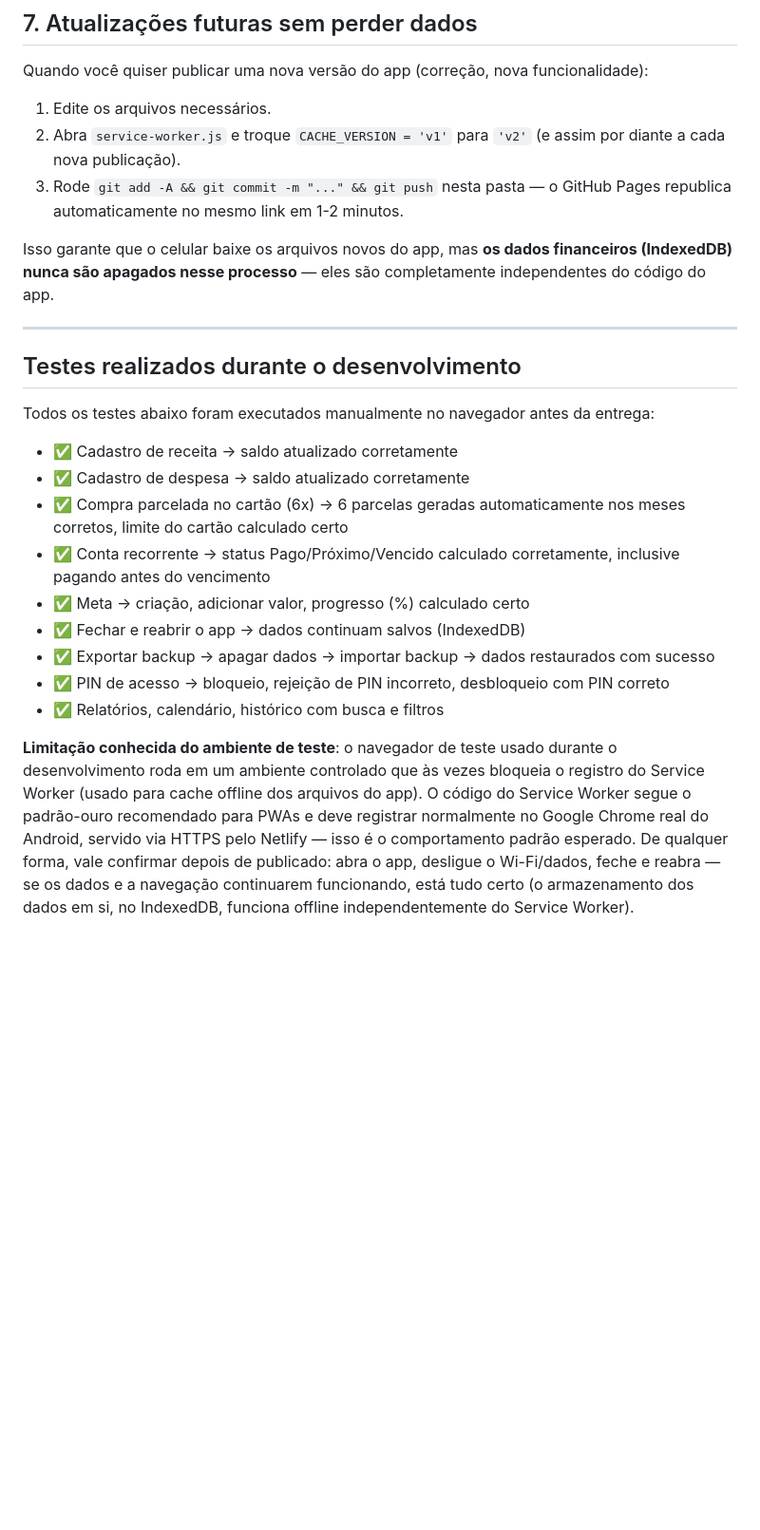
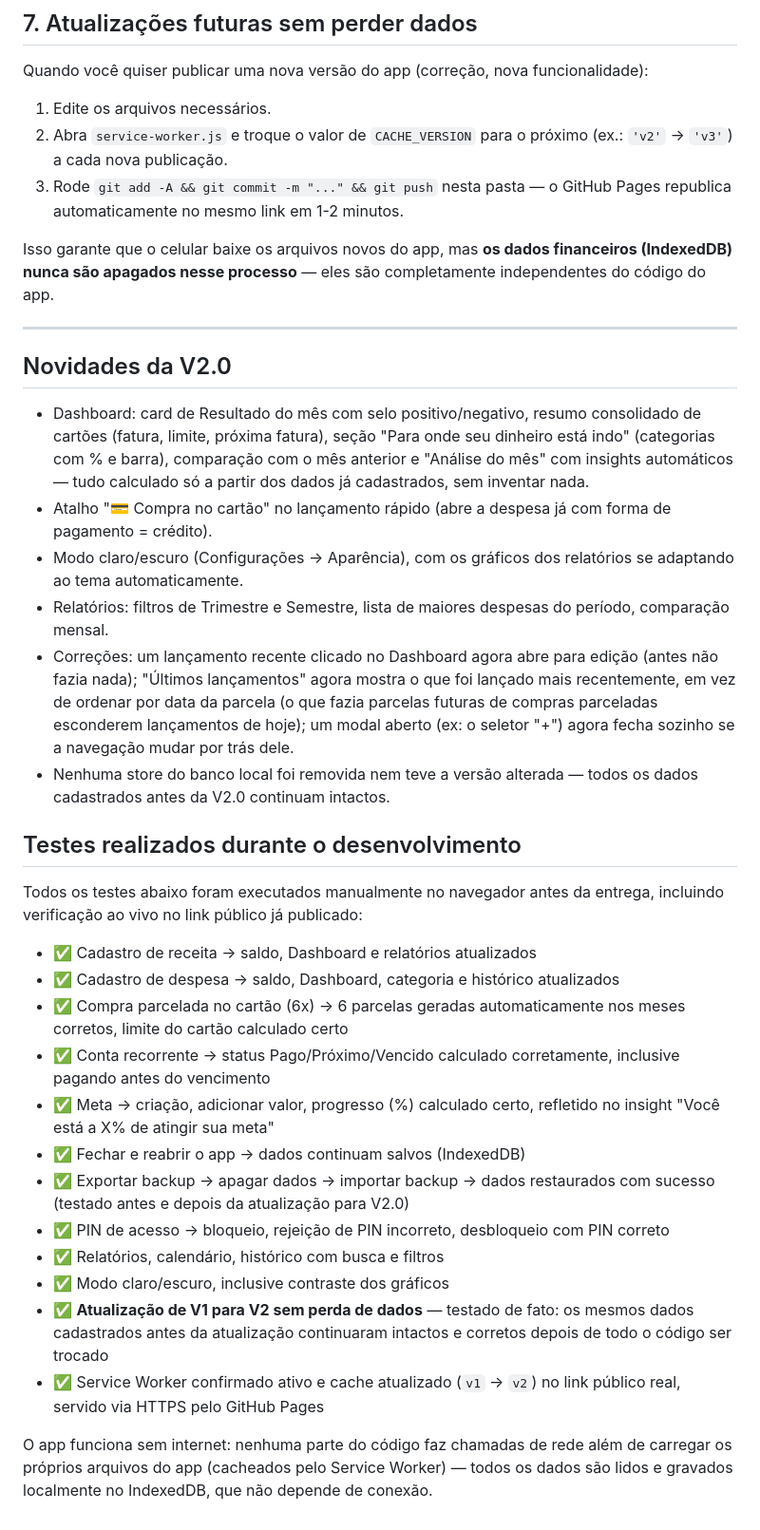
Before and after one commit to edsonrafaeldossantos10-oss/minhas-financas, a Markdown page: README.md, the part around one of its changes. Shown at 95% size. Drawn GitHub-style; blank space fills up the shorter version.

Commit message:
docs: atualizar README com novidades da V2.0 e status de testes

```diff
--- a/README.md
+++ b/README.md
@@ -140,8 +138,8 @@ Quando você quiser publicar uma nova versão do app (correção, nova
 funcionalidade):
 
 1. Edite os arquivos necessários.
-2. Abra `service-worker.js` e troque `CACHE_VERSION = 'v1'` para
-   `'v2'` (e assim por diante a cada nova publicação).
+2. Abra `service-worker.js` e troque o valor de `CACHE_VERSION` para o
+   próximo (ex.: `'v2'` → `'v3'`) a cada nova publicação.
 3. Rode `git add -A && git commit -m "..." && git push` nesta pasta — o
    GitHub Pages republica automaticamente no mesmo link em 1-2 minutos.
 
@@ -151,33 +149,56 @@ são completamente independentes do código do app.
 
 ---
 
+## Novidades da V2.0
+
+- Dashboard: card de Resultado do mês com selo positivo/negativo, resumo
+  consolidado de cartões (fatura, limite, próxima fatura), seção "Para
+  onde seu dinheiro está indo" (categorias com % e barra), comparação com
+  o mês anterior e "Análise do mês" com insights automáticos — tudo
+  calculado só a partir dos dados já cadastrados, sem inventar nada.
+- Atalho "💳 Compra no cartão" no lançamento rápido (abre a despesa já
+  com forma de pagamento = crédito).
+- Modo claro/escuro (Configurações → Aparência), com os gráficos dos
+  relatórios se adaptando ao tema automaticamente.
+- Relatórios: filtros de Trimestre e Semestre, lista de maiores despesas
+  do período, comparação mensal.
+- Correções: um lançamento recente clicado no Dashboard agora abre para
+  edição (antes não fazia nada); "Últimos lançamentos" agora mostra o
+  que foi lançado mais recentemente, em vez de ordenar por data da
+  parcela (o que fazia parcelas futuras de compras parceladas
+  esconderem lançamentos de hoje); um modal aberto (ex: o seletor "+")
+  agora fecha sozinho se a navegação mudar por trás dele.
+- Nenhuma store do banco local foi removida nem teve a versão alterada —
+  todos os dados cadastrados antes da V2.0 continuam intactos.
+
 ## Testes realizados durante o desenvolvimento
 
 Todos os testes abaixo foram executados manualmente no navegador antes
-da entrega:
+da entrega, incluindo verificação ao vivo no link público já publicado:
 
-- ✅ Cadastro de receita → saldo atualizado corretamente
-- ✅ Cadastro de despesa → saldo atualizado corretamente
+- ✅ Cadastro de receita → saldo, Dashboard e relatórios atualizados
+- ✅ Cadastro de despesa → saldo, Dashboard, categoria e histórico
+  atualizados
 - ✅ Compra parcelada no cartão (6x) → 6 parcelas geradas automaticamente
   nos meses corretos, limite do cartão calculado certo
 - ✅ Conta recorrente → status Pago/Próximo/Vencido calculado
   corretamente, inclusive pagando antes do vencimento
-- ✅ Meta → criação, adicionar valor, progresso (%) calculado certo
+- ✅ Meta → criação, adicionar valor, progresso (%) calculado certo,
+  refletido no insight "Você está a X% de atingir sua meta"
 - ✅ Fechar e reabrir o app → dados continuam salvos (IndexedDB)
 - ✅ Exportar backup → apagar dados → importar backup → dados restaurados
-  com sucesso
+  com sucesso (testado antes e depois da atualização para V2.0)
 - ✅ PIN de acesso → bloqueio, rejeição de PIN incorreto, desbloqueio com
   PIN correto
 - ✅ Relatórios, calendário, histórico com busca e filtros
+- ✅ Modo claro/escuro, inclusive contraste dos gráficos
+- ✅ **Atualização de V1 para V2 sem perda de dados** — testado de fato:
+  os mesmos dados cadastrados antes da atualização continuaram intactos
+  e corretos depois de todo o código ser trocado
+- ✅ Service Worker confirmado ativo e cache atualizado (`v1` → `v2`) no
+  link público real, servido via HTTPS pelo GitHub Pages
 
-**Limitação conhecida do ambiente de teste**: o navegador de teste usado
-durante o desenvolvimento roda em um ambiente controlado que às vezes
-bloqueia o registro do Service Worker (usado para cache offline dos
-arquivos do app). O código do Service Worker segue o padrão-ouro
-recomendado para PWAs e deve registrar normalmente no Google Chrome real
-do Android, servido via HTTPS pelo Netlify — isso é o comportamento
-padrão esperado. De qualquer forma, vale confirmar depois de publicado:
-abra o app, desligue o Wi-Fi/dados, feche e reabra — se os dados e a
-navegação continuarem funcionando, está tudo certo (o armazenamento dos
-dados em si, no IndexedDB, funciona offline independentemente do Service
-Worker).
+O app funciona sem internet: nenhuma parte do código faz chamadas de
+rede além de carregar os próprios arquivos do app (cacheados pelo
+Service Worker) — todos os dados são lidos e gravados localmente no
+IndexedDB, que não depende de conexão.
```
Also changed, not shown: other parts of README.md (+5 -7 lines).
